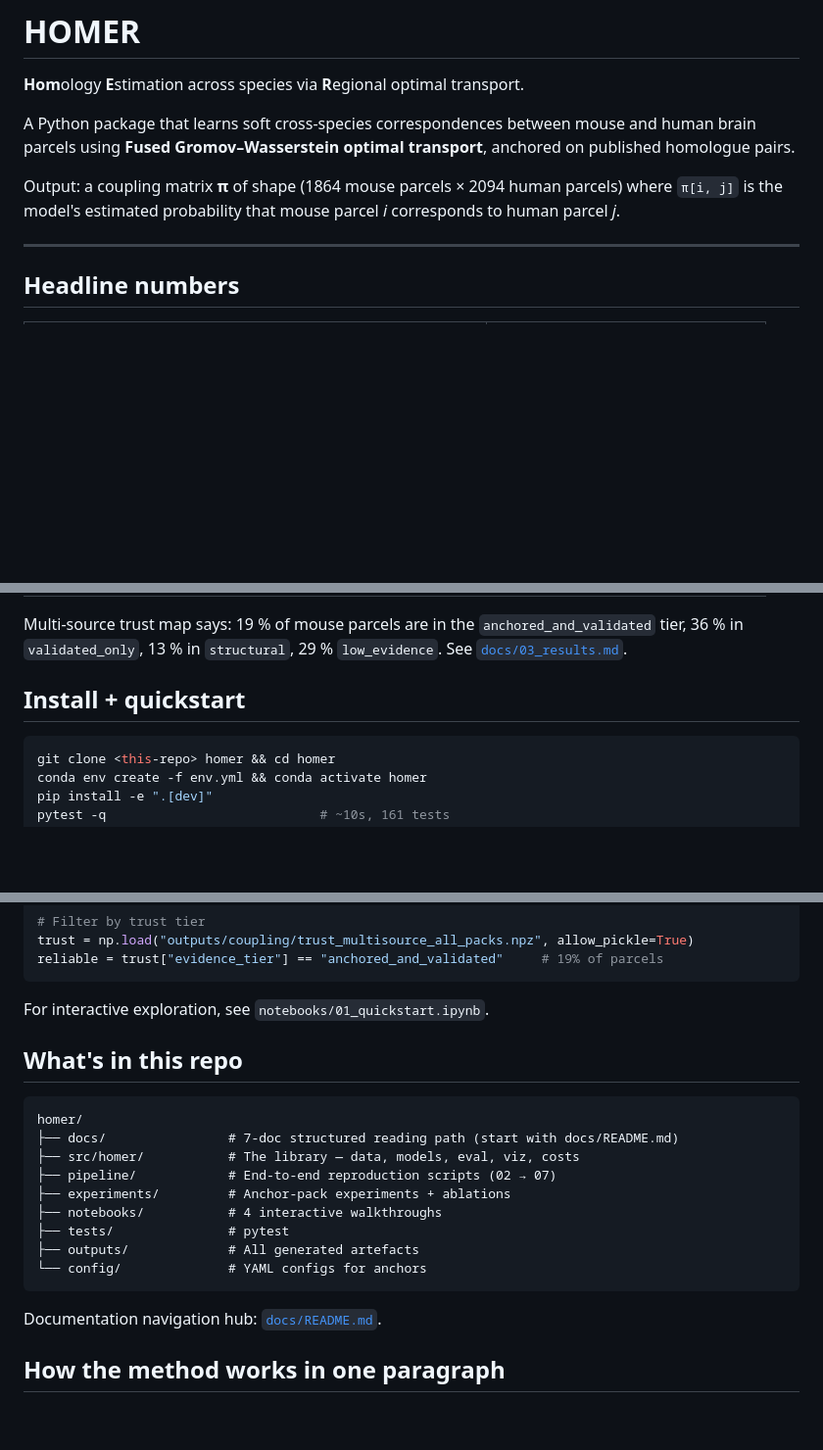
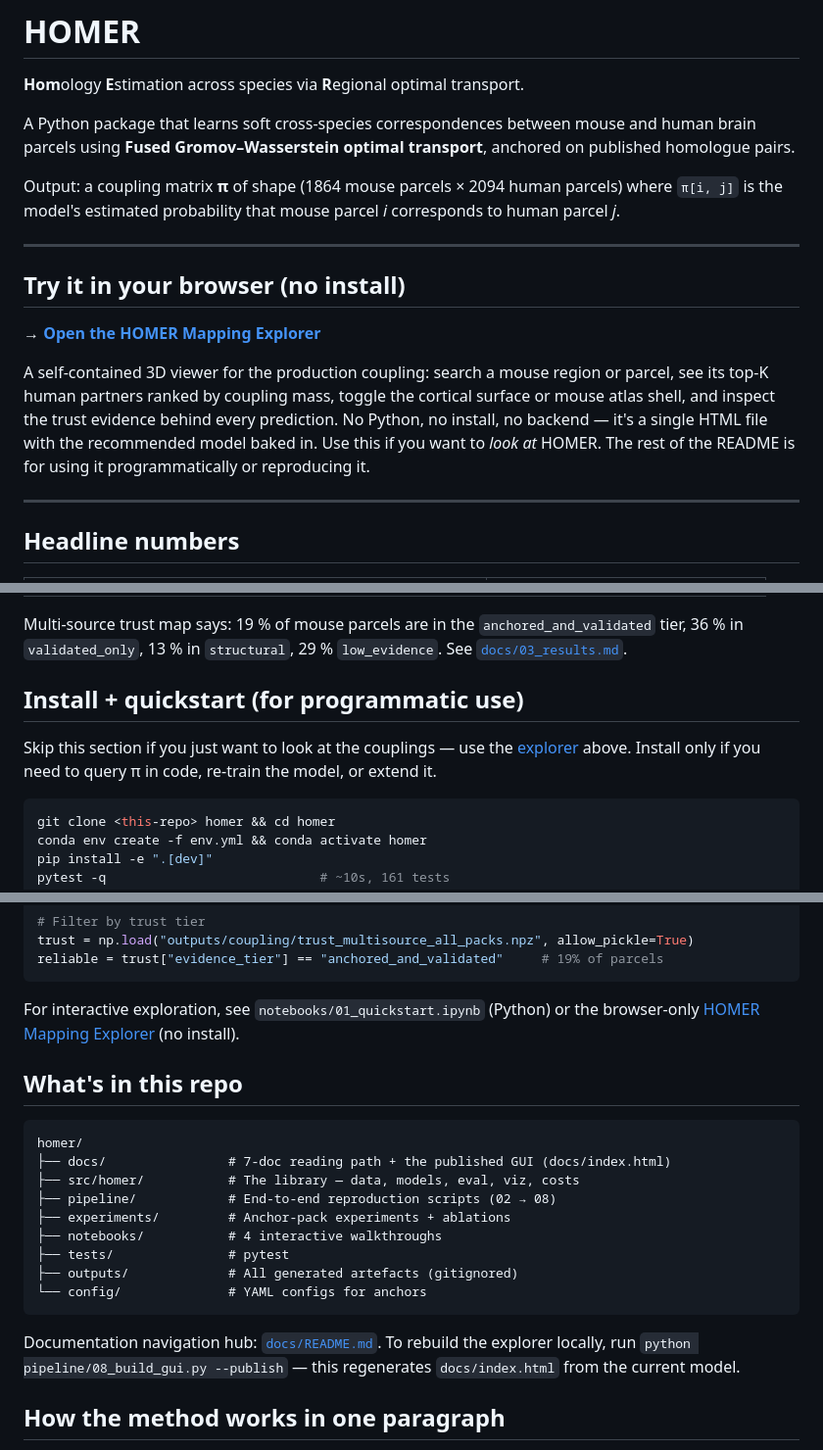
Before and after one commit to peach-lucien/otter, a Markdown page: README.md, 3 parts joined by grey strips. Shown at 98% size. Rendered like a GitHub page; blank space fills up the shorter version.

````diff
--- a/README.md
+++ b/README.md
@@ -5,6 +5,14 @@
 A Python package that learns soft cross-species correspondences between mouse and human brain parcels using **Fused Gromov–Wasserstein optimal transport**, anchored on published homologue pairs.
 
 Output: a coupling matrix **π** of shape (1864 mouse parcels × 2094 human parcels) where `π[i, j]` is the model's estimated probability that mouse parcel *i* corresponds to human parcel *j*.
+
+---
+
+## Try it in your browser (no install)
+
+**→ [Open the HOMER Mapping Explorer](https://peach-lucien.github.io/homer/)**
+
+A self-contained 3D viewer for the production coupling: search a mouse region or parcel, see its top-K human partners ranked by coupling mass, toggle the cortical surface or mouse atlas shell, and inspect the trust evidence behind every prediction. No Python, no install, no backend — it's a single HTML file with the recommended model baked in. Use this if you want to *look at* HOMER. The rest of the README is for using it programmatically or reproducing it.
 
 ---
 
@@ -20,7 +28,9 @@ Output: a coupling matrix **π** of shape (1864 mouse parcels × 2094 human parc
 
 Multi-source trust map says: 19 % of mouse parcels are in the `anchored_and_validated` tier, 36 % in `validated_only`, 13 % in `structural`, 29 % `low_evidence`. See [`docs/03_results.md`](docs/03_results.md).
 
-## Install + quickstart
+## Install + quickstart (for programmatic use)
+
+Skip this section if you just want to look at the couplings — use the [explorer](https://peach-lucien.github.io/homer/) above. Install only if you need to query π in code, re-train the model, or extend it.
 
 ```bash
 git clone <this-repo> homer && cd homer
@@ -49,23 +59,23 @@ trust = np.load("outputs/coupling/trust_multisource_all_packs.npz", allow_pickle
 reliable = trust["evidence_tier"] == "anchored_and_validated"     # 19% of parcels
 ```
 
-For interactive exploration, see `notebooks/01_quickstart.ipynb`.
+For interactive exploration, see `notebooks/01_quickstart.ipynb` (Python) or the browser-only [HOMER Mapping Explorer](https://peach-lucien.github.io/homer/) (no install).
 
 ## What's in this repo
 
 ```
 homer/
-├── docs/                # 7-doc structured reading path (start with docs/README.md)
+├── docs/                # 7-doc reading path + the published GUI (docs/index.html)
 ├── src/homer/           # The library — data, models, eval, viz, costs
-├── pipeline/            # End-to-end reproduction scripts (02 → 07)
+├── pipeline/            # End-to-end reproduction scripts (02 → 08)
 ├── experiments/         # Anchor-pack experiments + ablations
 ├── notebooks/           # 4 interactive walkthroughs
 ├── tests/               # pytest
-├── outputs/             # All generated artefacts
+├── outputs/             # All generated artefacts (gitignored)
 └── config/              # YAML configs for anchors
 ```
 
-Documentation navigation hub: [`docs/README.md`](docs/README.md).
+Documentation navigation hub: [`docs/README.md`](docs/README.md). To rebuild the explorer locally, run `python pipeline/08_build_gui.py --publish` — this regenerates `docs/index.html` from the current model.
 
 ## How the method works in one paragraph
 
````
